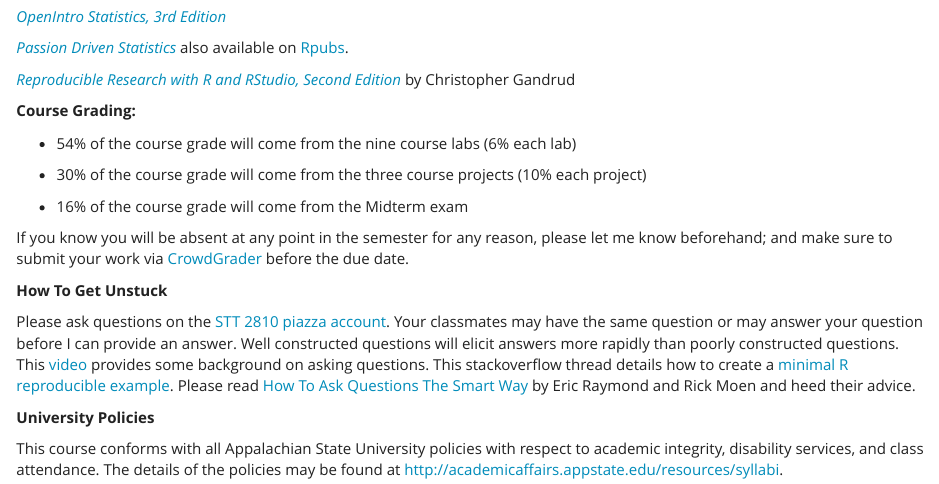
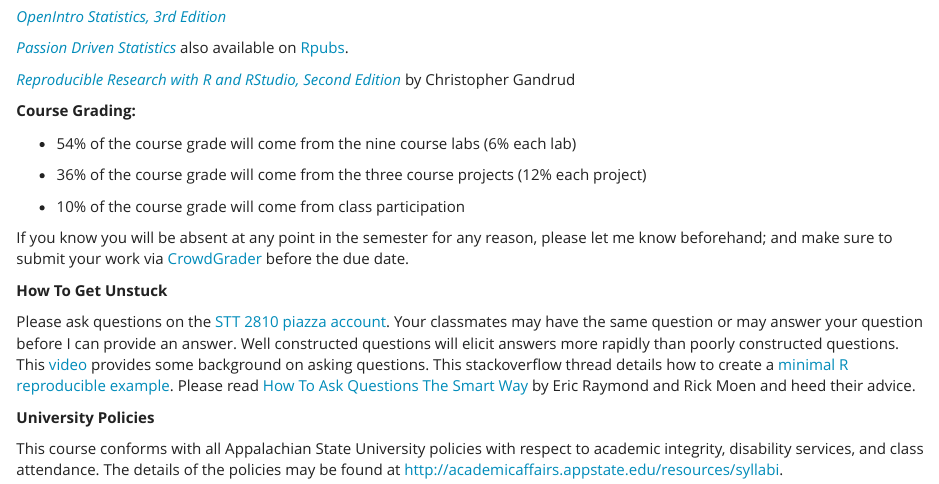
Before and after one commit to spellkp/STT2810HonorsClassRepo, an R Markdown document (Syllabus/STT2810HonorsSylSpring17.Rmd): the page in a window 1100 px wide, from 660 px down. The pictures show the output file Syllabus/STT2810HonorsSylSpring17.html that the author committed with the source, opened offline.

Commit message:
tweakers

```diff
--- a/Syllabus/STT2810HonorsSylSpring17.Rmd
+++ b/Syllabus/STT2810HonorsSylSpring17.Rmd
@@ -47,9 +47,9 @@ This course introduces students to statistical concepts, applications, and theor
 
 * 54% of the course grade will come from the nine course labs (6% each lab)
 
-* 30% of the course grade will come from the three course projects (10% each project)
+* 36% of the course grade will come from the three course projects (12% each project)
 
-* 16% of the course grade will come from the Midterm exam
+* 10% of the course grade will come from class participation
 
 
 If you know you will be absent at any point in the semester for any reason, please let me know beforehand; and make sure to submit your work via [CrowdGrader](http://www.crowdgrader.org/) before the due date.
```
Also changed, not shown: Syllabus/STT2810HonorsSylSpring17.html.
